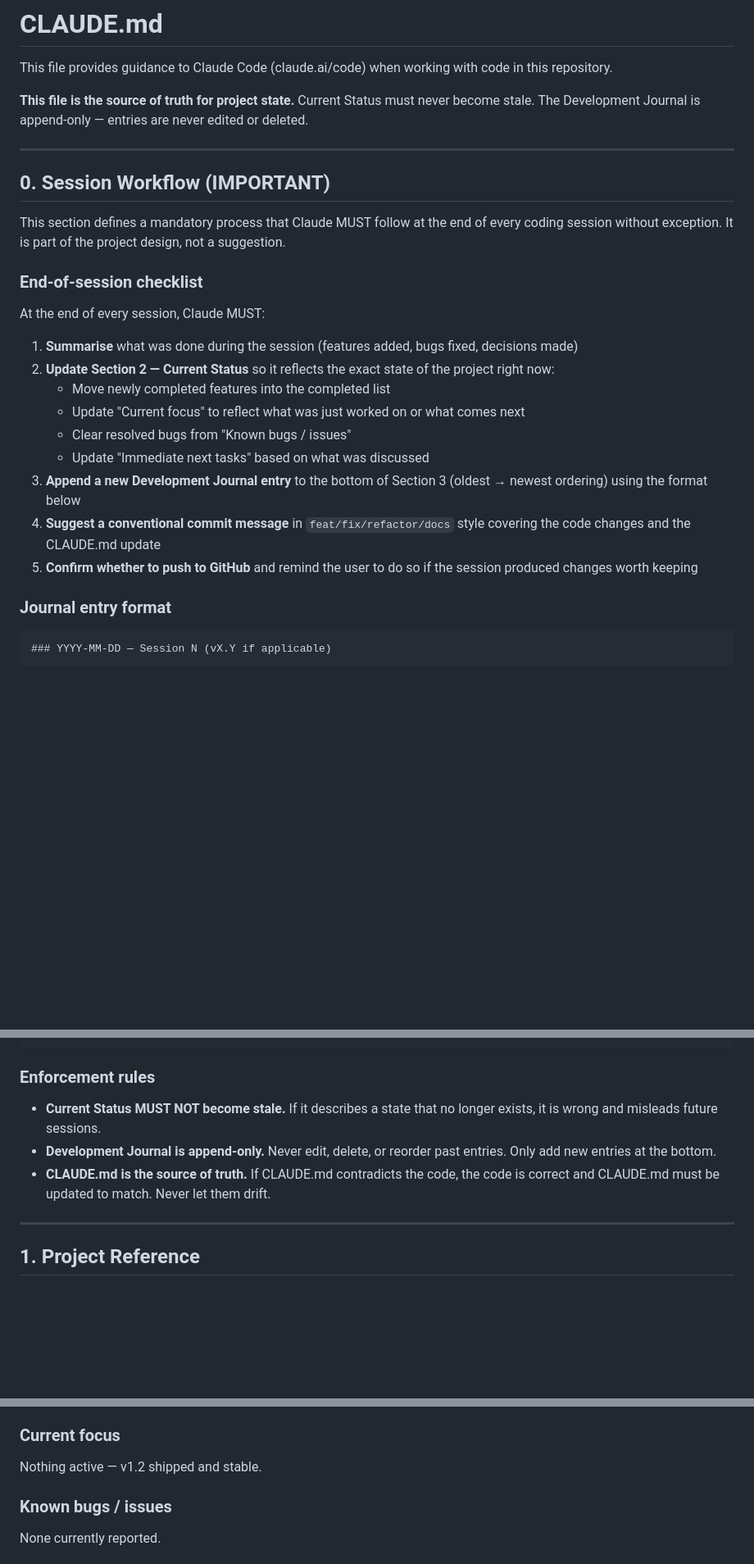
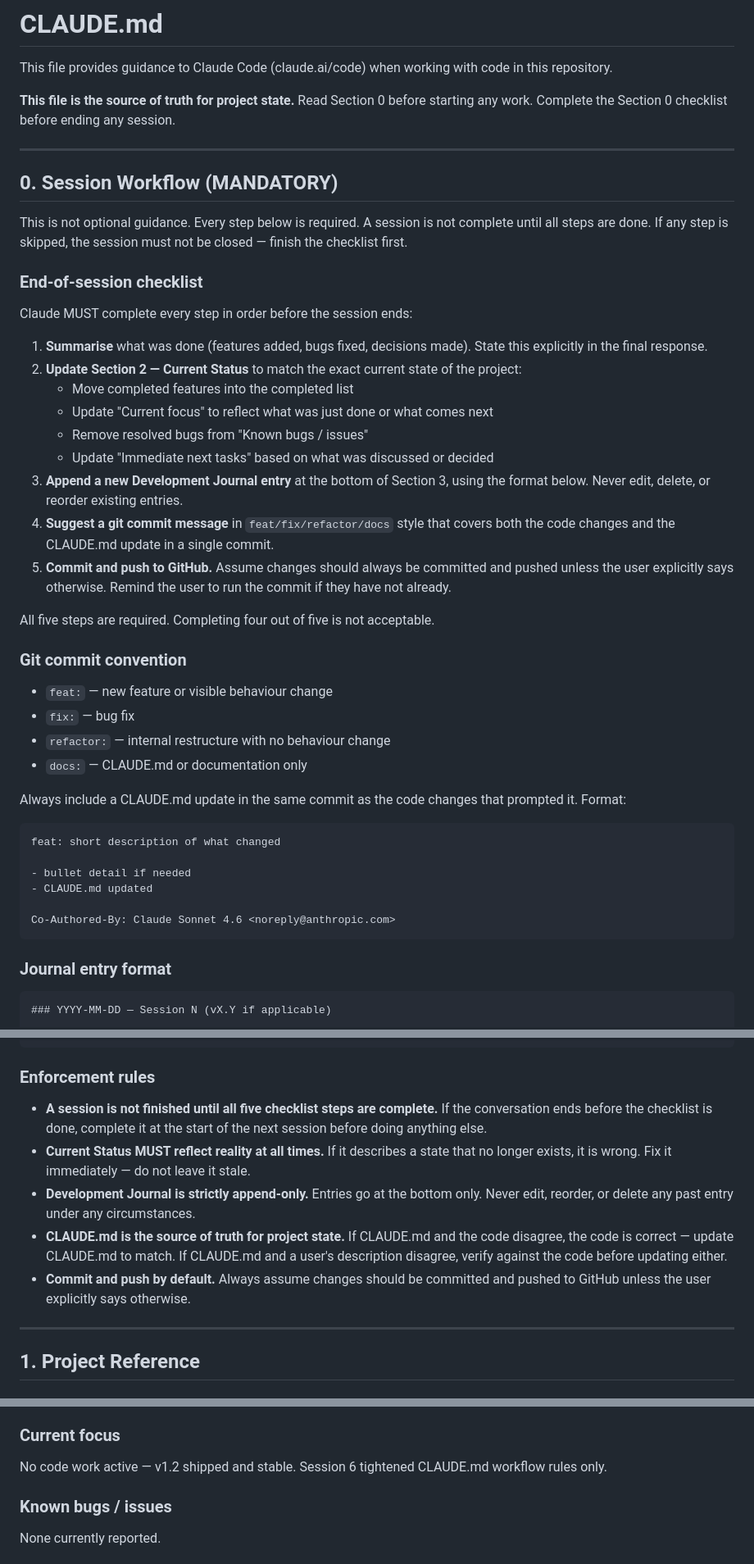
Before and after one commit to Autumnpi/pixel-siege, a Markdown page: CLAUDE.md, 3 parts joined by grey strips. Shown at 82% size. Drawn GitHub-style; blank space fills up the shorter version.

Commit message:
docs: strengthen session workflow rules and git conventions in CLAUDE.md
- Rename Section 0 heading to MANDATORY (was IMPORTANT)
- Add explicit rule: session is not complete until all five checklist
  steps are done; four of five is not acceptable
- Step 5 changed from "confirm whether to push" to "commit and push
  by default unless user says otherwise" — removes ambiguity
- Add git commit convention block with prefix guide and format example
- Expand enforcement rules: added early-session catch-up rule; added
  code-vs-CLAUDE.md conflict resolution clause
- Update preamble to direct Claude to read Section 0 before starting
  and complete it before ending
- Append Session 6 journal entry; update Current Status

Co-Authored-By: Claude Sonnet 4.6 <noreply@anthropic.com>

````diff
--- a/CLAUDE.md
+++ b/CLAUDE.md
@@ -2,27 +2,47 @@
 
 This file provides guidance to Claude Code (claude.ai/code) when working with code in this repository.
 
-**This file is the source of truth for project state.** Current Status must never become stale. The Development Journal is append-only — entries are never edited or deleted.
+**This file is the source of truth for project state.** Read Section 0 before starting any work. Complete the Section 0 checklist before ending any session.
 
 ---
 
-## 0. Session Workflow (IMPORTANT)
+## 0. Session Workflow (MANDATORY)
 
-This section defines a mandatory process that Claude MUST follow at the end of every coding session without exception. It is part of the project design, not a suggestion.
+This is not optional guidance. Every step below is required. A session is not complete until all steps are done. If any step is skipped, the session must not be closed — finish the checklist first.
 
 ### End-of-session checklist
 
-At the end of every session, Claude MUST:
+Claude MUST complete every step in order before the session ends:
 
-1. **Summarise** what was done during the session (features added, bugs fixed, decisions made)
-2. **Update Section 2 — Current Status** so it reflects the exact state of the project right now:
-   - Move newly completed features into the completed list
-   - Update "Current focus" to reflect what was just worked on or what comes next
-   - Clear resolved bugs from "Known bugs / issues"
-   - Update "Immediate next tasks" based on what was discussed
-3. **Append a new Development Journal entry** to the bottom of Section 3 (oldest → newest ordering) using the format below
-4. **Suggest a conventional commit message** in `feat/fix/refactor/docs` style covering the code changes and the CLAUDE.md update
-5. **Confirm whether to push to GitHub** and remind the user to do so if the session produced changes worth keeping
+1. **Summarise** what was done (features added, bugs fixed, decisions made). State this explicitly in the final response.
+2. **Update Section 2 — Current Status** to match the exact current state of the project:
+   - Move completed features into the completed list
+   - Update "Current focus" to reflect what was just done or what comes next
+   - Remove resolved bugs from "Known bugs / issues"
+   - Update "Immediate next tasks" based on what was discussed or decided
+3. **Append a new Development Journal entry** at the bottom of Section 3, using the format below. Never edit, delete, or reorder existing entries.
+4. **Suggest a git commit message** in `feat/fix/refactor/docs` style that covers both the code changes and the CLAUDE.md update in a single commit.
+5. **Commit and push to GitHub.** Assume changes should always be committed and pushed unless the user explicitly says otherwise. Remind the user to run the commit if they have not already.
+
+All five steps are required. Completing four out of five is not acceptable.
+
+### Git commit convention
+
+- `feat:` — new feature or visible behaviour change
+- `fix:` — bug fix
+- `refactor:` — internal restructure with no behaviour change
+- `docs:` — CLAUDE.md or documentation only
+
+Always include a CLAUDE.md update in the same commit as the code changes that prompted it. Format:
+
+```
+feat: short description of what changed
+
+- bullet detail if needed
+- CLAUDE.md updated
+
+Co-Authored-By: Claude Sonnet 4.6 <noreply@anthropic.com>
+```
 
 ### Journal entry format
 
@@ -47,9 +67,11 @@ At the end of every session, Claude MUST:
 
 ### Enforcement rules
 
-- **Current Status MUST NOT become stale.** If it describes a state that no longer exists, it is wrong and misleads future sessions.
-- **Development Journal is append-only.** Never edit, delete, or reorder past entries. Only add new entries at the bottom.
-- **CLAUDE.md is the source of truth.** If CLAUDE.md contradicts the code, the code is correct and CLAUDE.md must be updated to match. Never let them drift.
+- **A session is not finished until all five checklist steps are complete.** If the conversation ends before the checklist is done, complete it at the start of the next session before doing anything else.
+- **Current Status MUST reflect reality at all times.** If it describes a state that no longer exists, it is wrong. Fix it immediately — do not leave it stale.
+- **Development Journal is strictly append-only.** Entries go at the bottom only. Never edit, reorder, or delete any past entry under any circumstances.
+- **CLAUDE.md is the source of truth for project state.** If CLAUDE.md and the code disagree, the code is correct — update CLAUDE.md to match. If CLAUDE.md and a user's description disagree, verify against the code before updating either.
+- **Commit and push by default.** Always assume changes should be committed and pushed to GitHub unless the user explicitly says otherwise.
 
 ---
 
@@ -200,7 +222,7 @@ Chapter selection: ch1 = levels 1–2, ch2 = 4–5, ch3 = 7–8; boss = levels 3
 
 ### Current focus
 
-Nothing active — v1.2 shipped and stable.
+No code work active — v1.2 shipped and stable. Session 6 tightened CLAUDE.md workflow rules only.
 
 ### Known bugs / issues
 
````
Also changed, not shown: other parts of CLAUDE.md (+26 -0 lines).
